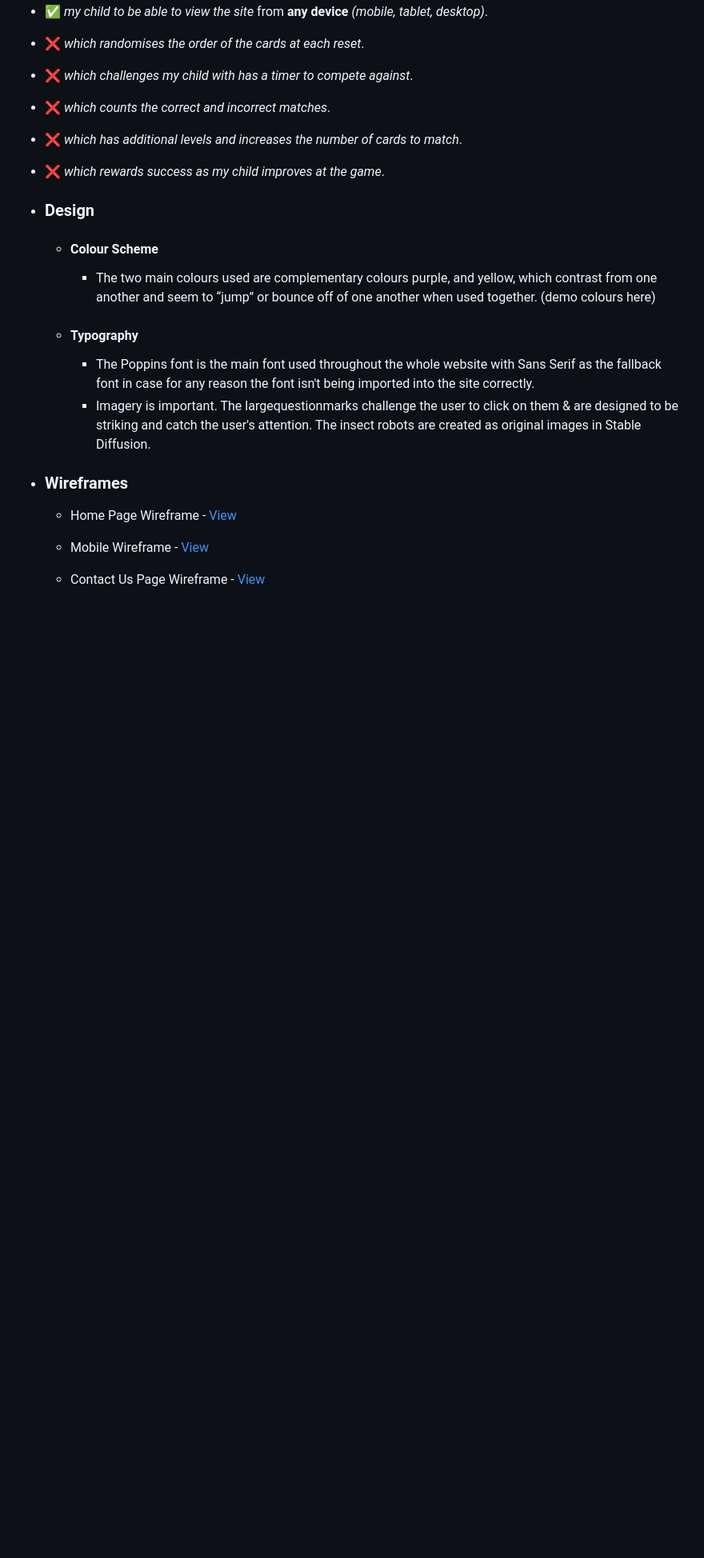
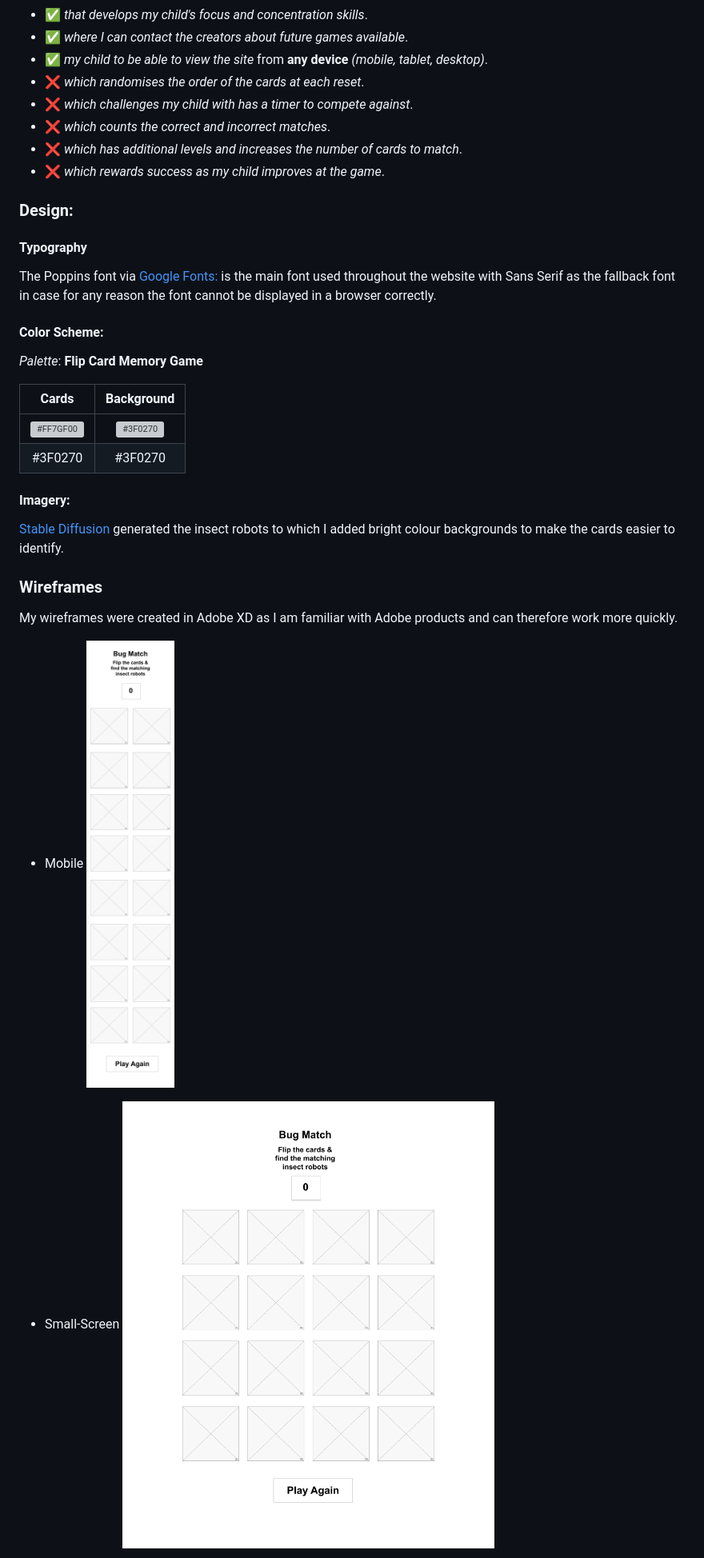
Before and after one commit to RachelFurlong-dev/bug-match-M2, a Markdown page: README.md, the part around the change printed below. Shown: that part at 80% size. Rendered like a GitHub page; blank space fills up the shorter version; grey boxes are pictures that could not be loaded.

Commit message:
Add design information + wireframes to README.md

```diff
--- a/README.md
+++ b/README.md
@@ -29,18 +29,27 @@ This is a memory game for my Milestone 2 project by a fictional company called E
 - :x: *which  has additional levels and increases the number of cards to match*.
 - :x: *which rewards success as my child improves at the game*.
 
--   ### Design
-    -   #### Colour Scheme
-        -   The two main colours used are complementary colours purple, and yellow, which contrast from one another and seem to “jump” or bounce off of one another when used together.
-        (demo colours here)
-    -   #### Typography
-        -   The Poppins font is the main font used throughout the whole website with Sans Serif as the fallback font in case for any reason the font isn't being imported into the site correctly.
-        -   Imagery is important. The largequestionmarks challenge the user to click on them & are designed to be striking and catch the user's attention. The insect robots are created as original images in Stable Diffusion.
+### Design:
 
-*   ### Wireframes
+#### Typography
+ The Poppins font via [Google Fonts:](https://fonts.google.com/) is the main font used throughout the website with Sans Serif as the fallback font in case for any reason the font cannot be displayed in a browser correctly.
 
-    -   Home Page Wireframe - [View](https://github.com/)
+#### Color Scheme:
 
-    -   Mobile Wireframe - [View](https://github.com/)
+*Palette*: **Flip Card Memory Game**
 
-    -   Contact Us Page Wireframe - [View](https://github.com/)
+| Cards | Background |
+| :---: | :---: |
+| ![#FF7GF00](https://via.placeholder.com/15/FF7F00/FF7F00) | ![#3F0270](https://via.placeholder.com/15/3F0270/3F0270) |
+| #3F0270 | #3F0270 |
+
+#### Imagery:
+[Stable Diffusion](https://stablediffusionweb.com/) generated the insect robots to which I added bright colour backgrounds to make the cards easier to identify.
+
+### Wireframes
+My wireframes were created in Adobe XD as I am familiar with Adobe products and can therefore work more quickly.
+
+-   Mobile ![View](/docs/wireframes/bm-phone-layout.png)
+
+-   Small-Screen ![View](/docs/wireframes/bm-ipad-layout.png)
+
```
Also changed, not shown: other parts of README.md (+1 -0 lines).
